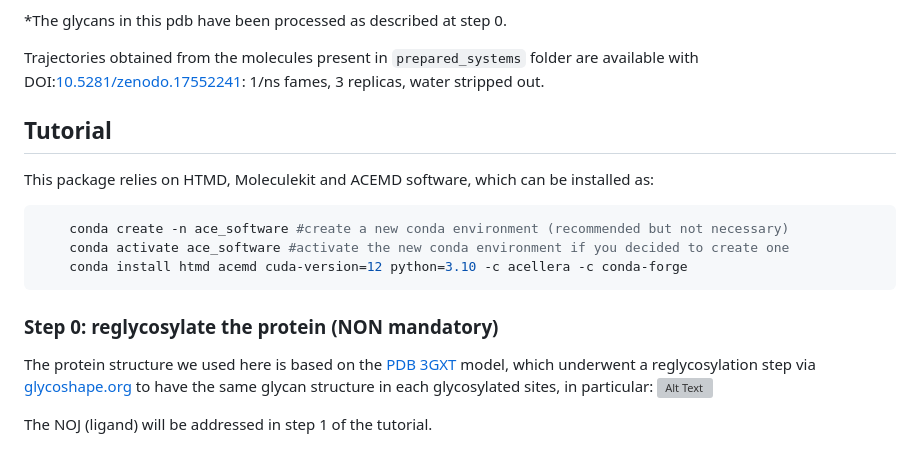
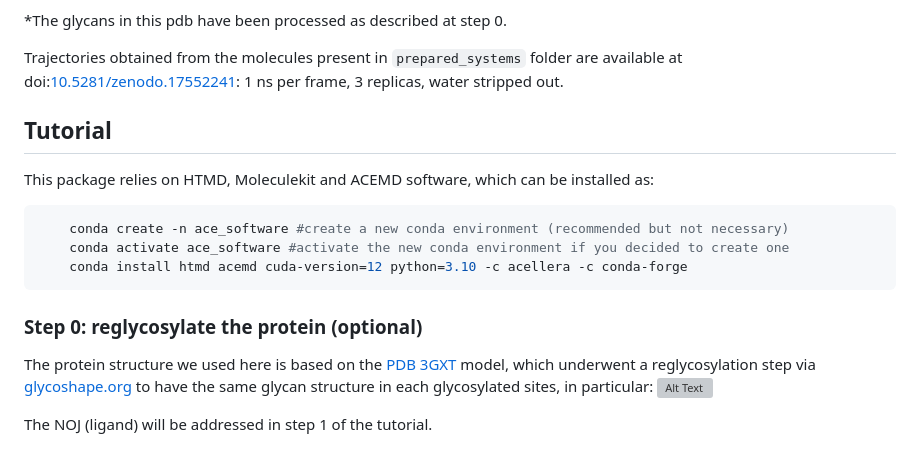
Before and after one commit to giorginolab/aGAL-MD, a Markdown page: README.md, the part around the change. GitHub-like rendering; grey boxes are pictures that could not be loaded.

````diff
--- a/README.md
+++ b/README.md
@@ -12,7 +12,7 @@ The repo contains:
 
 *The glycans in this pdb have been processed as described at step 0.
 
-Trajectories obtained from the molecules present in `prepared_systems` folder are available with DOI:[10.5281/zenodo.17552241](https://zenodo.org/records/17552241): 1/ns  fames, 3 replicas, water stripped out.
+Trajectories obtained from the molecules present in `prepared_systems` folder are available at doi:[10.5281/zenodo.17552241](https://zenodo.org/records/17552241): 1 ns per frame, 3 replicas, water stripped out.
 
 ## Tutorial
 This package relies on HTMD, Moleculekit and ACEMD software, which can be installed as:
@@ -21,7 +21,7 @@ This package relies on HTMD, Moleculekit and ACEMD software, which can be instal
     conda activate ace_software #activate the new conda environment if you decided to create one
     conda install htmd acemd cuda-version=12 python=3.10 -c acellera -c conda-forge
 ```
-### Step 0: reglycosylate the protein (NON mandatory)
+### Step 0: reglycosylate the protein (optional)
 The protein structure we used here is based on the [PDB 3GXT](rcsb.org/structure/3GXT/) model, which underwent a reglycosylation step via [glycoshape.org](https://glycoshape.org/reglyco)
 to have the same glycan structure in each glycosylated sites, in particular:
 ![Alt Text](glycosylation/glycan.svg)
````
